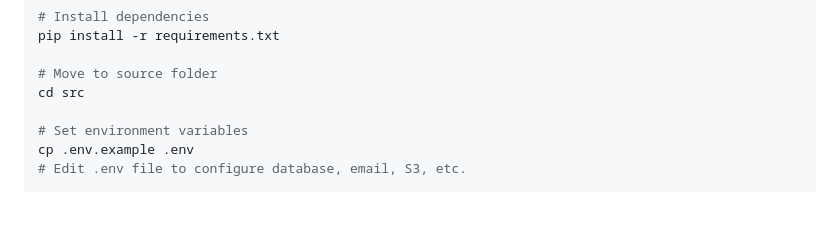
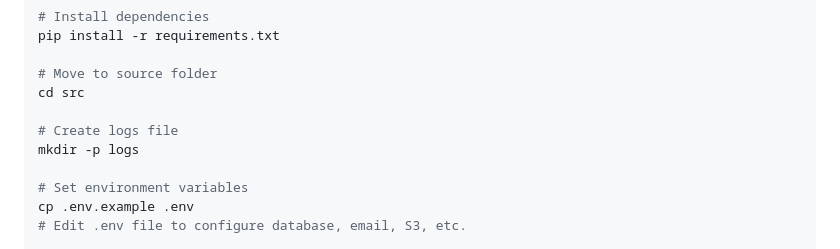
Before and after one commit to lee-lou2/django-boilerplate, a Markdown page: README.en.md, the part around the change. GitHub-like rendering; blank space fills up the shorter version.

```diff
--- a/README.en.md
+++ b/README.en.md
@@ -70,6 +70,9 @@ pip install -r requirements.txt
 
 # Move to source folder
 cd src
+
+# Create logs file
+mkdir -p logs
 
 # Set environment variables
 cp .env.example .env
```
Also changed, not shown: README.md (+3 -0 lines).
